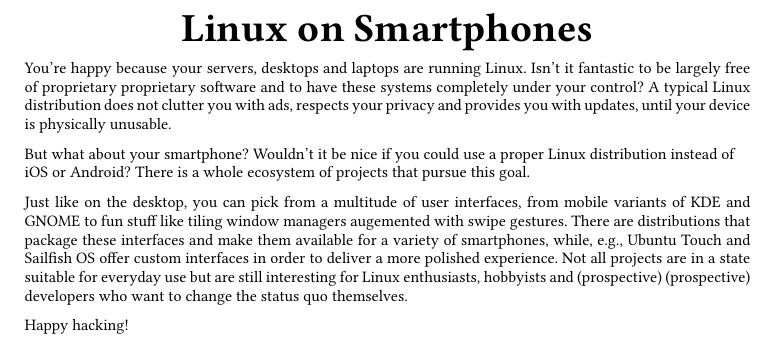
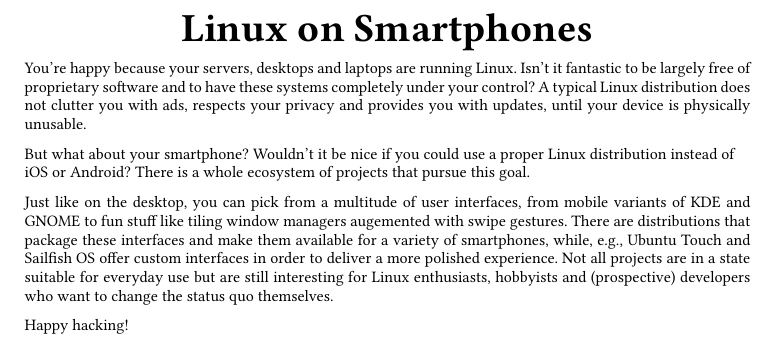
Before and after one commit to 1peter10/linux-mobile-flyer, a Typst document (flyer.typ): part of page 1 of 2, cut so that both start at the same text. Compiled offline with Typst 0.15; a missing font is replaced by an installed copy or a similar font.

Commit message:
Fix errors in English variant, update assets, improve makefile
The makefile provides a title now, so that the HTML variant finally has a proper title.

```diff
--- a/flyer.typ
+++ b/flyer.typ
@@ -43,11 +43,11 @@
 
 = Linux on Smartphones
 
-You're happy because your servers, desktops and laptops are running Linux. Isn't it fantastic to be largely free of proprietary proprietary software and to have these systems completely under your control? A typical Linux distribution does not clutter you with ads, respects your privacy and provides you with updates, until your device is physically unusable.
+You're happy because your servers, desktops and laptops are running Linux. Isn't it fantastic to be largely free of proprietary software and to have these systems completely under your control? A typical Linux distribution does not clutter you with ads, respects your privacy and provides you with updates, until your device is physically unusable.
 
 But what about your smartphone? Wouldn't it be nice if you could use a proper Linux distribution instead of iOS or Android? There is a whole ecosystem of projects that pursue this goal.
 
-Just like on the desktop, you can pick from a multitude of user interfaces, from mobile variants of KDE and GNOME to fun stuff like tiling window managers augemented with swipe gestures. There are distributions that package these interfaces and make them available for a variety of smartphones, while, e.g., Ubuntu Touch and Sailfish OS offer custom interfaces in order to deliver a more polished experience. Not all projects are in a state suitable for everyday use but are still interesting for Linux enthusiasts, hobbyists and (prospective) (prospective) developers who want to change the status quo themselves.
+Just like on the desktop, you can pick from a multitude of user interfaces, from mobile variants of KDE and GNOME to fun stuff like tiling window managers augemented with swipe gestures. There are distributions that package these interfaces and make them available for a variety of smartphones, while, e.g., Ubuntu Touch and Sailfish OS offer custom interfaces in order to deliver a more polished experience. Not all projects are in a state suitable for everyday use but are still interesting for Linux enthusiasts, hobbyists and (prospective) developers who want to change the status quo themselves.
 
 Happy hacking!
 ],
```
Also changed, not shown: flyer_en.typ (+2 -2 lines), Makefile, 5 other files.
